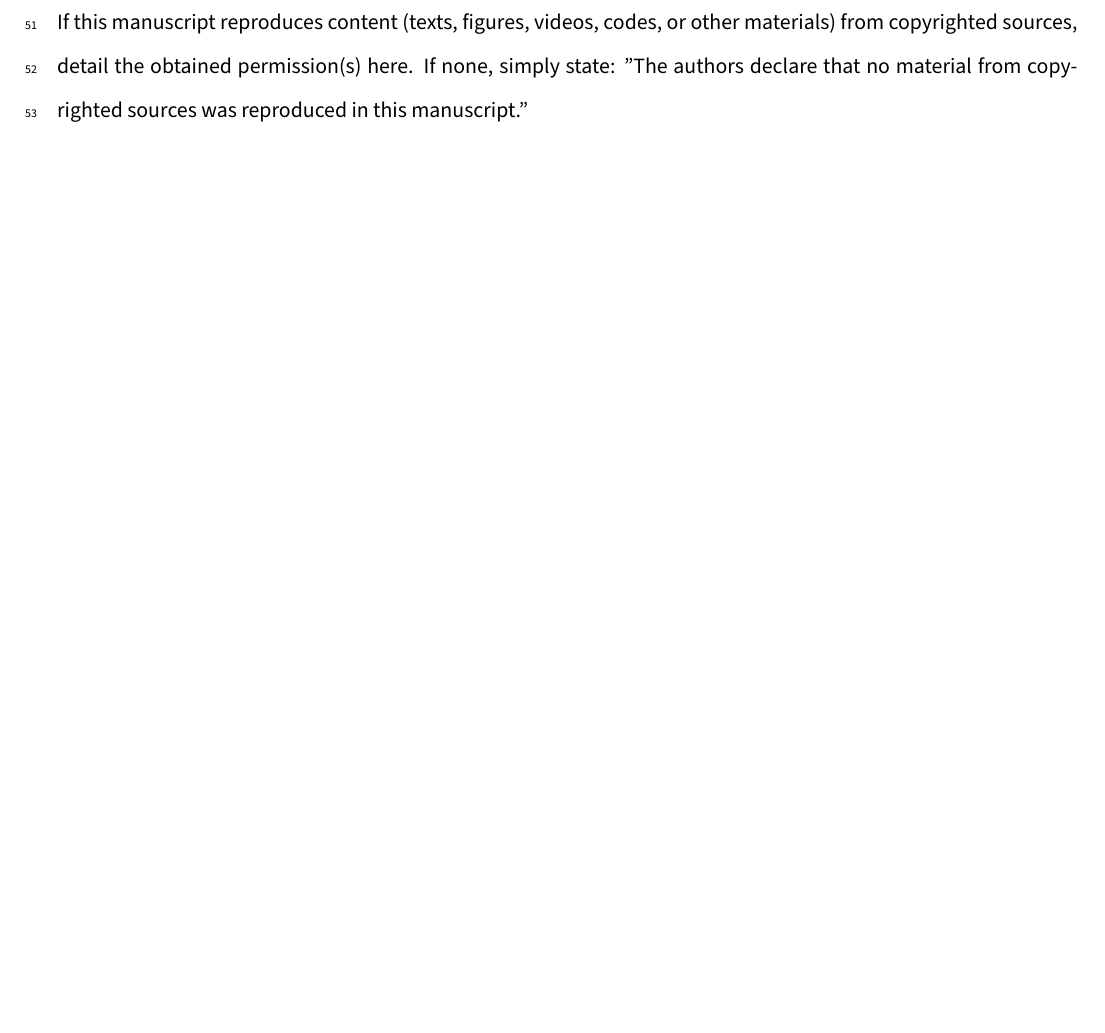
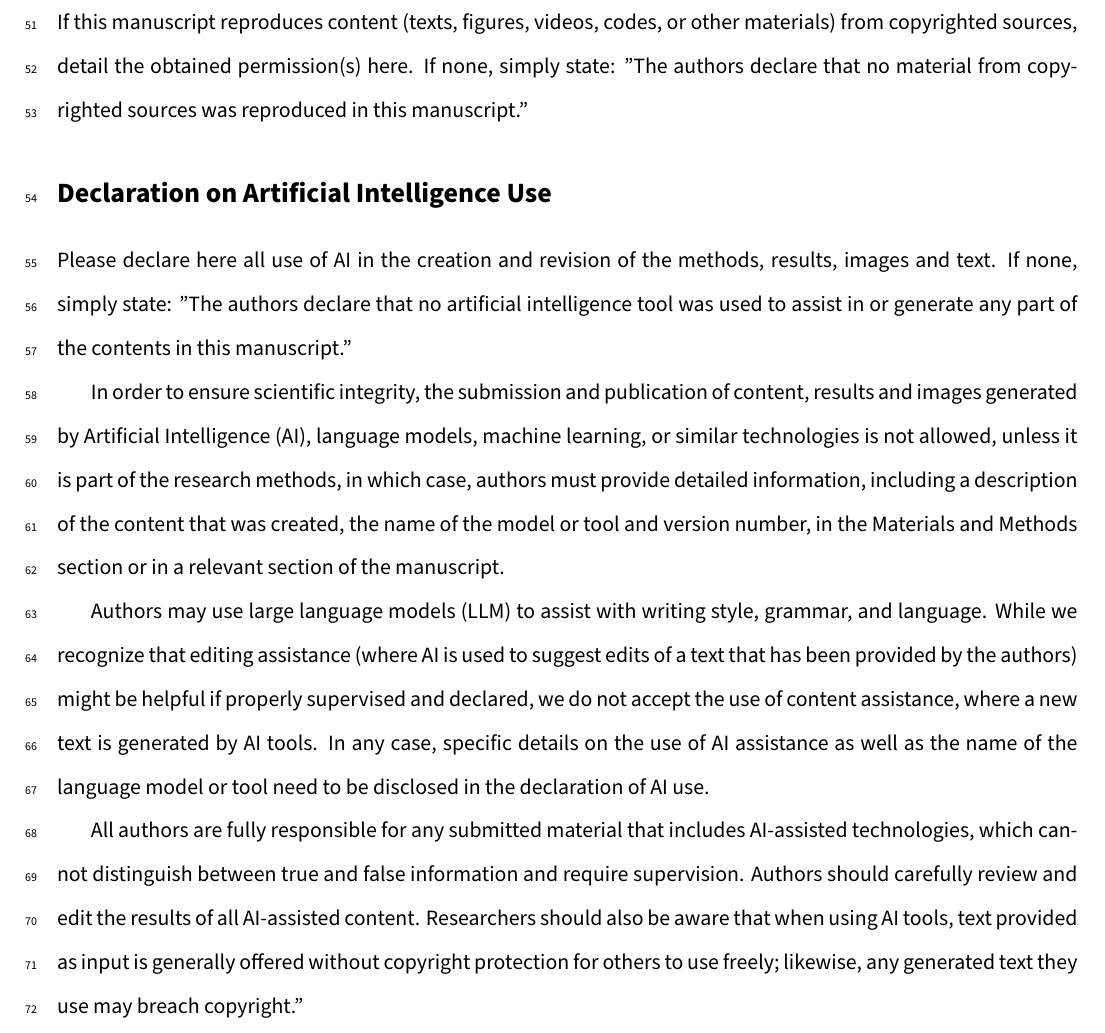
Before and after one commit to Geomorphica/LaTex_template, a LaTeX document (Geomorphica LaTeX submission template/title_page.tex): part of page 3 of 3, cut so that both start at the same text, the shorter picture padded with empty space. Compiled offline with XeLaTeX.

Commit message:
Upate AI use statement in title page

```diff
--- a/Geomorphica LaTeX submission template/title_page.tex
+++ b/Geomorphica LaTeX submission template/title_page.tex
@@ -96,4 +96,15 @@ For further details about Geomorphica’s data and code availability requirement
 \begin{closing}{Permission to Reproduce Material from Copyrighted Sources}
 	If this manuscript reproduces content (texts, figures, videos, codes, or other materials) from copyrighted sources, detail the obtained permission(s) here. If none, simply state: "The authors declare that no material from copyrighted sources was reproduced in this manuscript."
 \end{closing}
+% Reveal any use of AI tools
+\begin{closing}{Declaration on Artificial Intelligence Use}
+	Please declare here all use of AI in the creation and revision of the methods, results, images and text. If none, simply state: "The authors declare that no artificial intelligence tool was used to assist in or generate any part of the contents in this manuscript."
+
+	In order to ensure scientific integrity, the submission and publication of content, results and images generated by Artificial Intelligence (AI), language models, machine learning, or similar technologies is not allowed, unless it is part of the research methods, in which case, authors must provide detailed information, including a description of the content that was created, the name of the model or tool and version number, in the Materials and Methods section or in a relevant section of the manuscript.
+
+	Authors may use large language models (LLM) to assist with writing style, grammar, and language. While we recognize that editing assistance (where AI is used to suggest edits of a text that has been provided by the authors) might be helpful if properly supervised and declared, we do not accept the use of content assistance, where a new text is generated by AI tools. In any case, specific details on the use of AI assistance as well as the name of the language model or tool need to be disclosed in the declaration of AI use.
+
+	All authors are fully responsible for any submitted material that includes AI-assisted technologies, which cannot distinguish between true and false information and require supervision. Authors should carefully review and edit the results of all AI-assisted content.
+Researchers should also be aware that when using AI tools, text provided as input is generally offered without copyright protection for others to use freely; likewise, any generated text they use may breach copyright."
+\end{closing}
 \end{document}
```
Also changed, not shown: Geomorphica LaTeX submission template/title_page.pdf, 3 other files.
